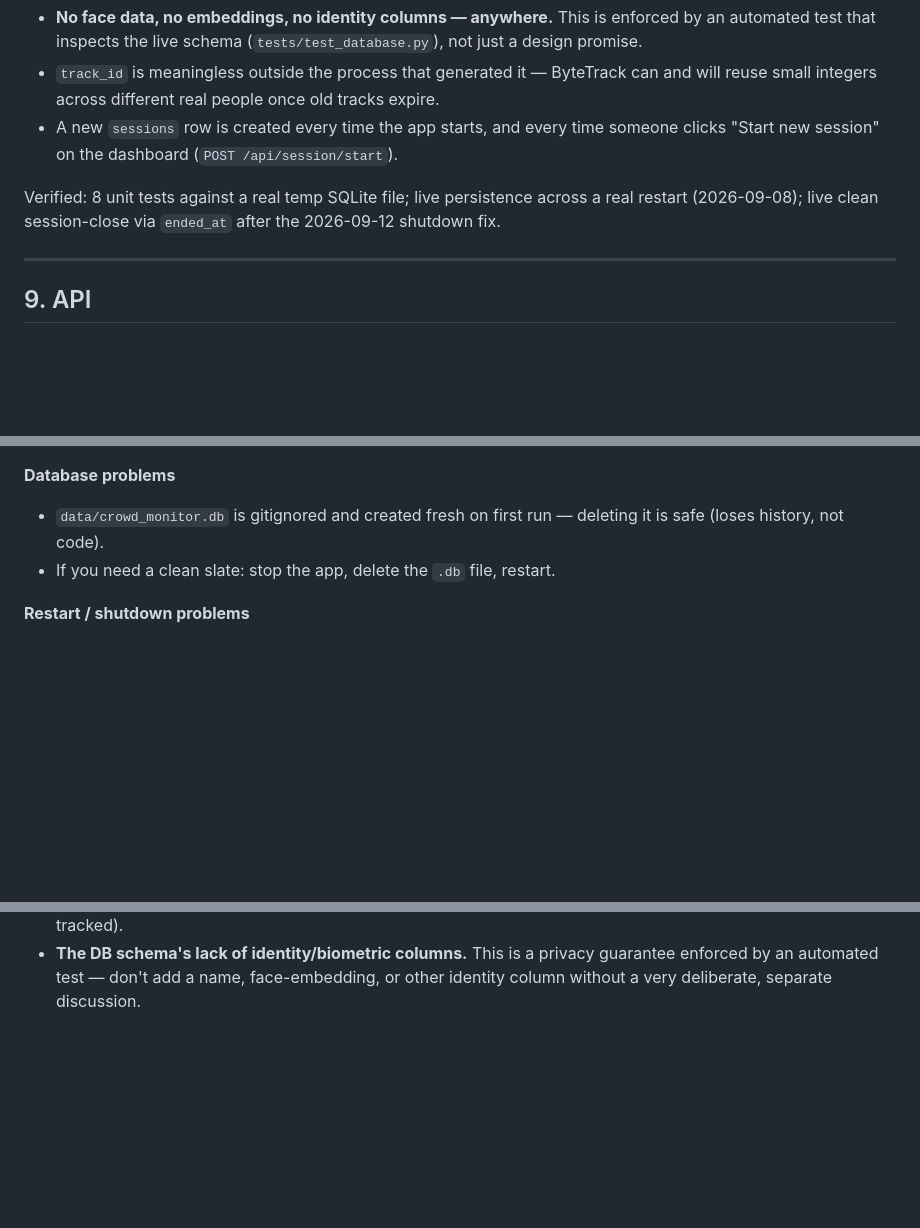
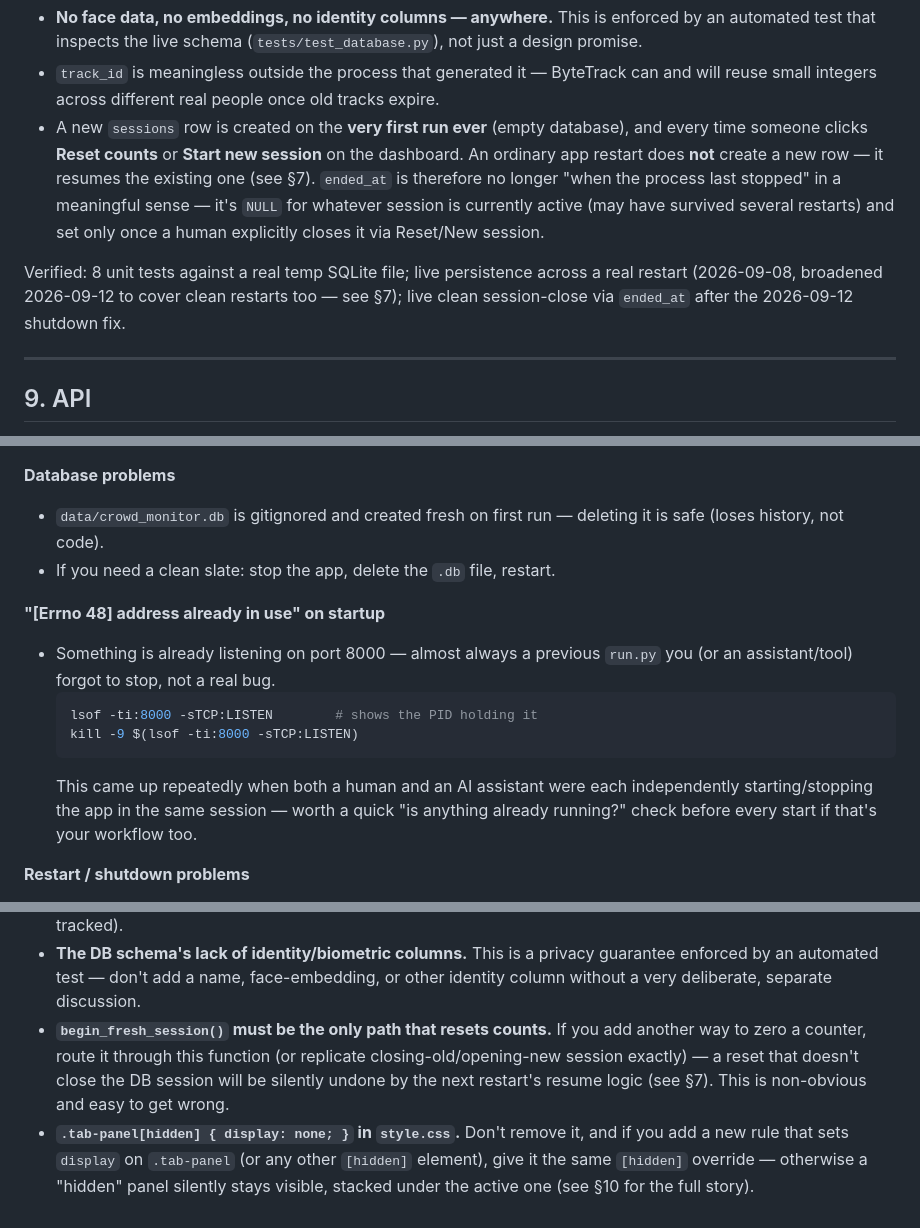
Before and after one commit to SS22-Ai/Live-crowd-monitoring-system, a Markdown page: HANDOVER.md, 3 parts joined by grey strips. GitHub-like rendering; blank space fills up the shorter version.

````diff
--- a/HANDOVER.md
+++ b/HANDOVER.md
@@ -312,13 +331,19 @@ crossing_events(
 - `track_id` is meaningless outside the process that generated it —
   ByteTrack can and will reuse small integers across different real
   people once old tracks expire.
-- A new `sessions` row is created every time the app starts, and every
-  time someone clicks "Start new session" on the dashboard
-  (`POST /api/session/start`).
+- A new `sessions` row is created on the **very first run ever** (empty
+  database), and every time someone clicks **Reset counts** or **Start
+  new session** on the dashboard. An ordinary app restart does **not**
+  create a new row — it resumes the existing one (see §7). `ended_at` is
+  therefore no longer "when the process last stopped" in a meaningful
+  sense — it's `NULL` for whatever session is currently active (may have
+  survived several restarts) and set only once a human explicitly closes
+  it via Reset/New session.
 
 Verified: 8 unit tests against a real temp SQLite file; live persistence
-across a real restart (2026-09-08); live clean session-close via
-`ended_at` after the 2026-09-12 shutdown fix.
+across a real restart (2026-09-08, broadened 2026-09-12 to cover clean
+restarts too — see §7); live clean session-close via `ended_at` after the
+2026-09-12 shutdown fix.
 
 ---
 
@@ -473,6 +523,18 @@ for the honest distinction on every feature.
   deleting it is safe (loses history, not code).
 - If you need a clean slate: stop the app, delete the `.db` file, restart.
 
+**"[Errno 48] address already in use" on startup**
+- Something is already listening on port 8000 — almost always a previous
+  `run.py` you (or an assistant/tool) forgot to stop, not a real bug.
+  ```bash
+  lsof -ti:8000 -sTCP:LISTEN        # shows the PID holding it
+  kill -9 $(lsof -ti:8000 -sTCP:LISTEN)
+  ```
+  This came up repeatedly when both a human and an AI assistant were each
+  independently starting/stopping the app in the same session — worth a
+  quick "is anything already running?" check before every start if that's
+  your workflow too.
+
 **Restart / shutdown problems**
 - As of 2026-09-12, `kill <pid>` (SIGTERM) or Ctrl+C should exit cleanly
   within ~5-6 seconds, camera threads stopped, session `ended_at` written.
@@ -578,3 +640,14 @@ than prose summaries tend to be kept in sync.
   privacy guarantee enforced by an automated test — don't add a name,
   face-embedding, or other identity column without a very deliberate,
   separate discussion.
+- **`begin_fresh_session()` must be the only path that resets counts.**
+  If you add another way to zero a counter, route it through this
+  function (or replicate closing-old/opening-new session exactly) — a
+  reset that doesn't close the DB session will be silently undone by the
+  next restart's resume logic (see §7). This is non-obvious and easy to
+  get wrong.
+- **`.tab-panel[hidden] { display: none; }` in `style.css`.** Don't
+  remove it, and if you add a new rule that sets `display` on
+  `.tab-panel` (or any other `[hidden]` element), give it the same
+  `[hidden]` override — otherwise a "hidden" panel silently stays
+  visible, stacked under the active one (see §10 for the full story).
````
Also changed, not shown: other parts of HANDOVER.md (+73 -29 lines), CLAUDE.md (added, +54 -0 lines).
